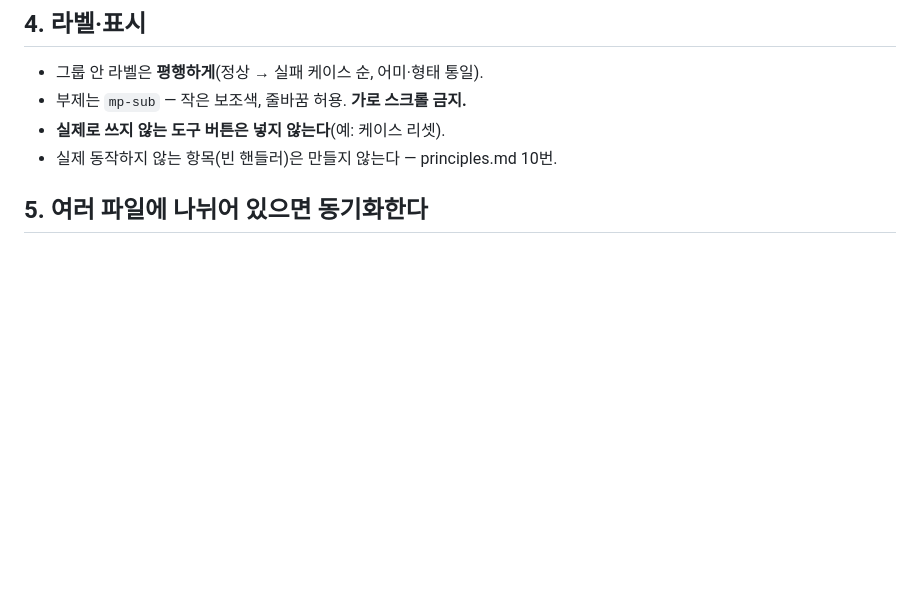
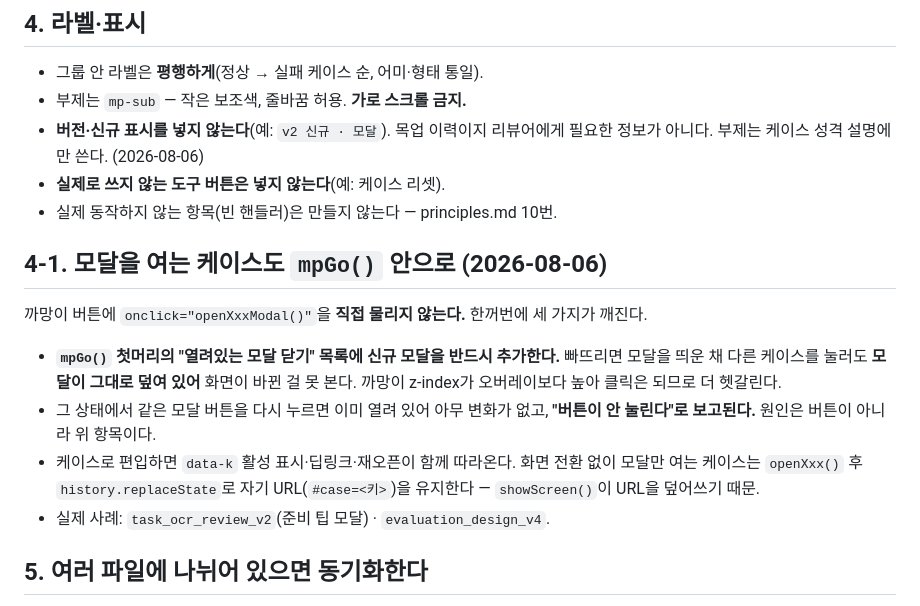
Before and after one commit to obkim-lgtm/hiai-mockup, a Markdown page: docs/mockup-navigator.md, the part around the change. GitHub-like rendering; blank space fills up the shorter version.

Commit message:
까망이 지침: 모달 케이스는 라우팅 안으로 + 라벨 버전 표시 금지
2026-08-06 버그 3건에서 확정
- mpGo 모달 닫기 목록 누락 → 케이스 이동해도 모달이 덮여 있음
- 그 탓에 같은 버튼 재클릭이 무반응 → '버튼이 안 눌린다'로 보고됨
- 케이스 편입 시 활성 표시·딥링크·재오픈이 함께 따라옴
- 라벨의 'v2 신규' 같은 버전 표기는 목업 이력이라 제거

Co-Authored-By: Claude Fable 5 <noreply@anthropic.com>

```diff
--- a/docs/mockup-navigator.md
+++ b/docs/mockup-navigator.md
@@ -40,8 +40,24 @@ CLIPO 목업도 같은 규칙을 쓴다(구현체 이름만 `#mockNav`) — 두
 
 - 그룹 안 라벨은 **평행하게**(정상 → 실패 케이스 순, 어미·형태 통일).
 - 부제는 `mp-sub` — 작은 보조색, 줄바꿈 허용. **가로 스크롤 금지.**
+- **버전·신규 표시를 넣지 않는다**(예: `v2 신규 · 모달`). 목업 이력이지 리뷰어에게
+  필요한 정보가 아니다. 부제는 케이스 성격 설명에만 쓴다. (2026-08-06)
 - **실제로 쓰지 않는 도구 버튼은 넣지 않는다**(예: 케이스 리셋).
 - 실제 동작하지 않는 항목(빈 핸들러)은 만들지 않는다 — principles.md 10번.
+
+## 4-1. 모달을 여는 케이스도 `mpGo()` 안으로 (2026-08-06)
+
+까망이 버튼에 `onclick="openXxxModal()"`을 **직접 물리지 않는다.** 한꺼번에 세 가지가 깨진다.
+
+- **`mpGo()` 첫머리의 "열려있는 모달 닫기" 목록에 신규 모달을 반드시 추가한다.**
+  빠뜨리면 모달을 띄운 채 다른 케이스를 눌러도 **모달이 그대로 덮여 있어** 화면이
+  바뀐 걸 못 본다. 까망이 z-index가 오버레이보다 높아 클릭은 되므로 더 헷갈린다.
+- 그 상태에서 같은 모달 버튼을 다시 누르면 이미 열려 있어 아무 변화가 없고,
+  **"버튼이 안 눌린다"로 보고된다.** 원인은 버튼이 아니라 위 항목이다.
+- 케이스로 편입하면 `data-k` 활성 표시·딥링크·재오픈이 함께 따라온다.
+  화면 전환 없이 모달만 여는 케이스는 `openXxx()` 후 `history.replaceState`로
+  자기 URL(`#case=<키>`)을 유지한다 — `showScreen()`이 URL을 덮어쓰기 때문.
+- 실제 사례: `task_ocr_review_v2`(준비 팁 모달) · `evaluation_design_v4`.
 
 ## 5. 여러 파일에 나뉘어 있으면 동기화한다
 
```
